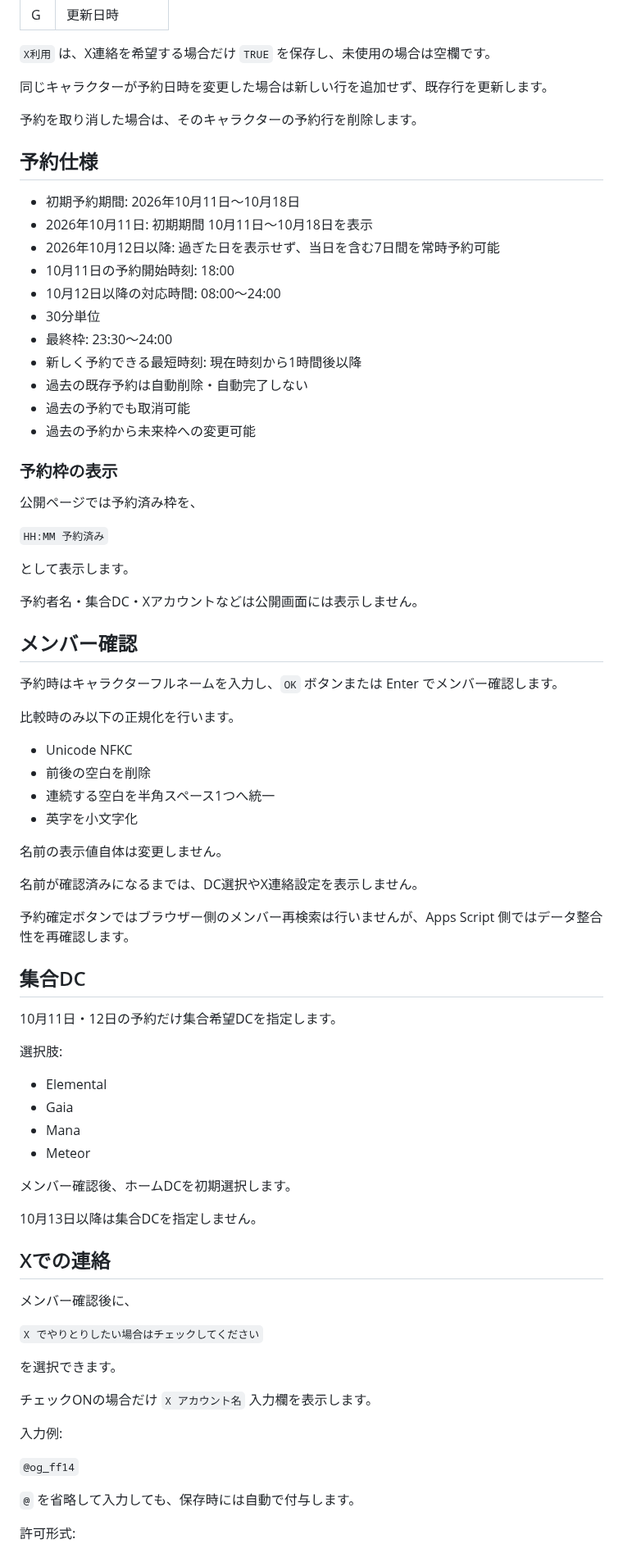
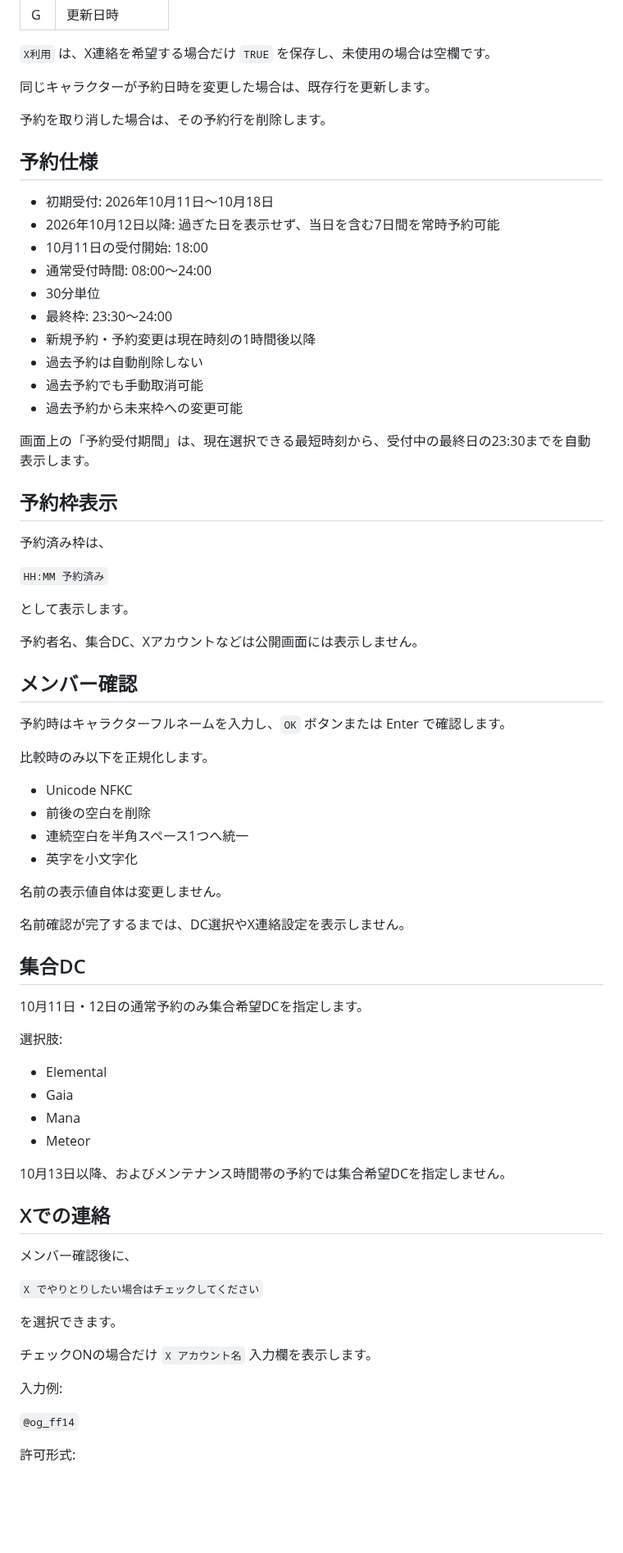
Before and after one commit to jogu6/gcal-booking, a Markdown page: README.md, the part around one of its changes. Shown at 82% size. Drawn GitHub-style; blank space fills up the shorter version.

```diff
--- a/README.md
+++ b/README.md
@@ -74,54 +61,53 @@ https://jogu6.github.io/gcal-booking/
 
 `X利用` は、X連絡を希望する場合だけ `TRUE` を保存し、未使用の場合は空欄です。
 
-同じキャラクターが予約日時を変更した場合は新しい行を追加せず、既存行を更新します。
+同じキャラクターが予約日時を変更した場合は、既存行を更新します。
 
-予約を取り消した場合は、そのキャラクターの予約行を削除します。
+予約を取り消した場合は、その予約行を削除します。
 
 ## 予約仕様
 
-- 初期予約期間: 2026年10月11日〜10月18日
-- 2026年10月11日: 初期期間 10月11日〜10月18日を表示
+- 初期受付: 2026年10月11日〜10月18日
 - 2026年10月12日以降: 過ぎた日を表示せず、当日を含む7日間を常時予約可能
-- 10月11日の予約開始時刻: 18:00
-- 10月12日以降の対応時間: 08:00〜24:00
+- 10月11日の受付開始: 18:00
+- 通常受付時間: 08:00〜24:00
 - 30分単位
 - 最終枠: 23:30〜24:00
-- 新しく予約できる最短時刻: 現在時刻から1時間後以降
-- 過去の既存予約は自動削除・自動完了しない
-- 過去の予約でも取消可能
-- 過去の予約から未来枠への変更可能
+- 新規予約・予約変更は現在時刻の1時間後以降
+- 過去予約は自動削除しない
+- 過去予約でも手動取消可能
+- 過去予約から未来枠への変更可能
 
-### 予約枠の表示
+画面上の「予約受付期間」は、現在選択できる最短時刻から、受付中の最終日の23:30までを自動表示します。
 
-公開ページでは予約済み枠を、
+## 予約枠表示
+
+予約済み枠は、
 
 `HH:MM 予約済み`
 
 として表示します。
 
-予約者名・集合DC・Xアカウントなどは公開画面には表示しません。
+予約者名、集合DC、Xアカウントなどは公開画面には表示しません。
 
 ## メンバー確認
 
-予約時はキャラクターフルネームを入力し、`OK` ボタンまたは Enter でメンバー確認します。
+予約時はキャラクターフルネームを入力し、`OK` ボタンまたは Enter で確認します。
 
-比較時のみ以下の正規化を行います。
+比較時のみ以下を正規化します。
 
 - Unicode NFKC
 - 前後の空白を削除
-- 連続する空白を半角スペース1つへ統一
+- 連続空白を半角スペース1つへ統一
 - 英字を小文字化
 
 名前の表示値自体は変更しません。
 
-名前が確認済みになるまでは、DC選択やX連絡設定を表示しません。
-
-予約確定ボタンではブラウザー側のメンバー再検索は行いませんが、Apps Script 側ではデータ整合性を再確認します。
+名前確認が完了するまでは、DC選択やX連絡設定を表示しません。
 
 ## 集合DC
 
-10月11日・12日の予約だけ集合希望DCを指定します。
+10月11日・12日の通常予約のみ集合希望DCを指定します。
 
 選択肢:
 
@@ -130,9 +116,7 @@ https://jogu6.github.io/gcal-booking/
 - Mana
 - Meteor
 
-メンバー確認後、ホームDCを初期選択します。
-
-10月13日以降は集合DCを指定しません。
+10月13日以降、およびメンテナンス時間帯の予約では集合希望DCを指定しません。
 
 ## Xでの連絡
 
@@ -148,8 +132,6 @@ https://jogu6.github.io/gcal-booking/
 
 `@og_ff14`
 
-`@` を省略して入力しても、保存時には自動で付与します。
-
 許可形式:
 
 - 半角英数字
```
Also changed, not shown: other parts of README.md (+37 -99 lines).
